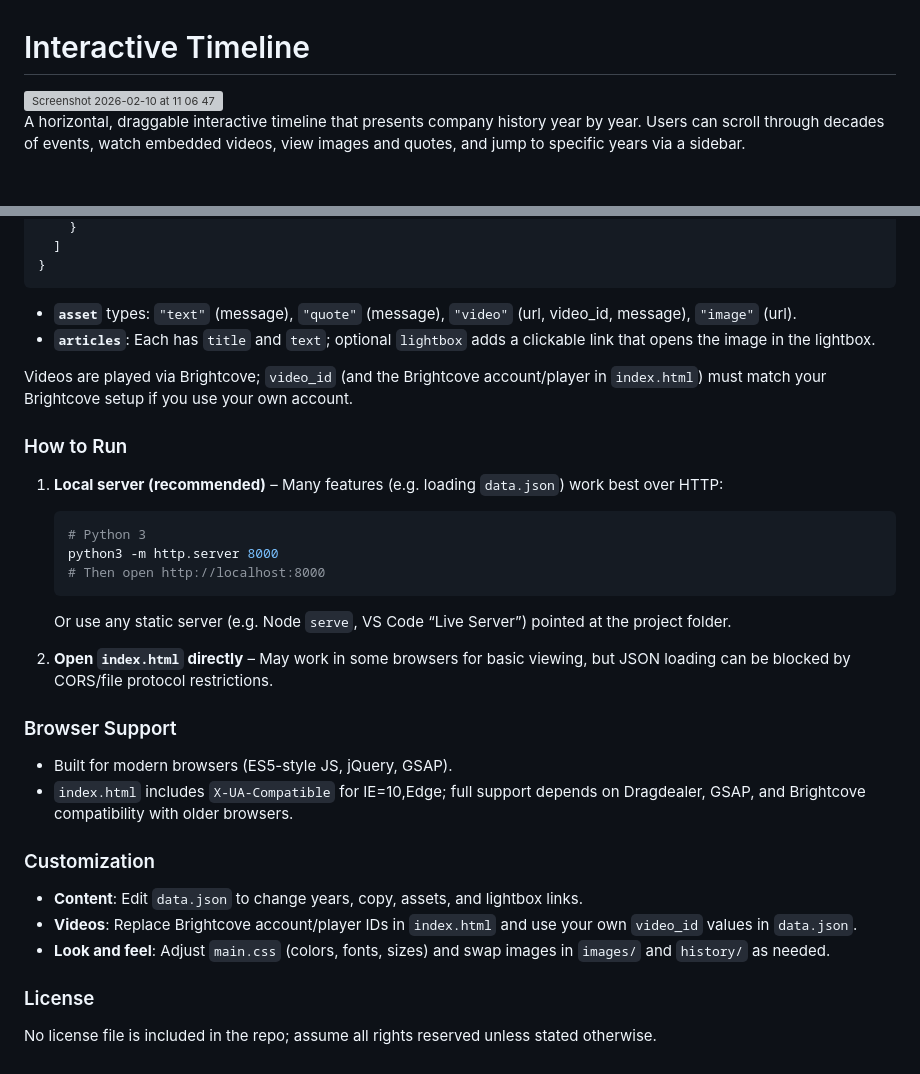
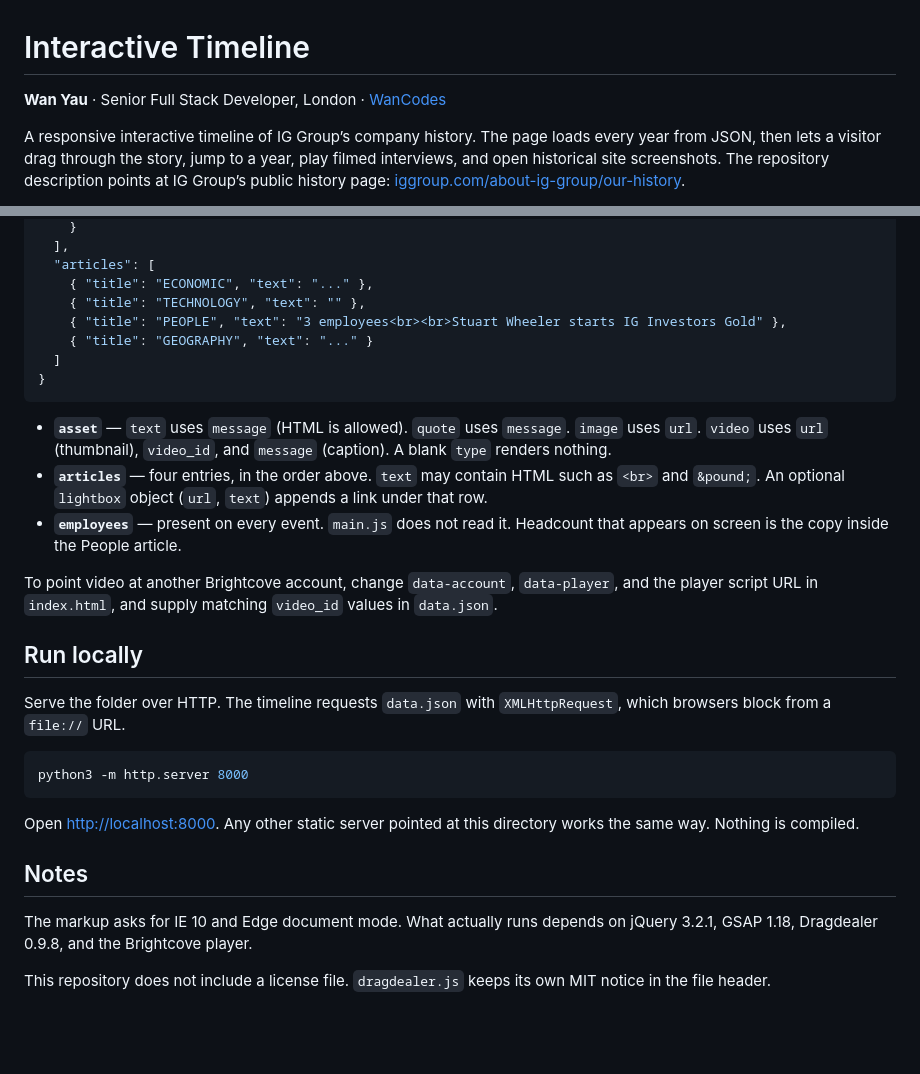
Before and after one commit to WanCodes/Interactive-Timeline, a Markdown page: README.md, 2 parts joined by grey strips. Drawn GitHub-style; blank space fills up the shorter version; grey boxes are pictures that could not be loaded.

````diff
--- a/README.md
+++ b/README.md
@@ -1,6 +1,6 @@
 # Interactive Timeline
 
-<img width="1728" height="909" alt="Screenshot 2026-02-10 at 11 06 47" src="https://github.com/user-attachments/assets/592f78d3-55e6-4a6e-bb67-ccd03511a911" />
+**Wan Yau** · Senior Full Stack Developer, London · [WanCodes](https://github.com/WanCodes)
 
-A horizontal, draggable interactive timeline that presents company history year by year. Users can scroll through decades of events, watch embedded videos, view images and quotes, and jump to specific years via a sidebar.
+A responsive interactive timeline of IG Group’s company history. The page loads every year from JSON, then lets a visitor drag through the story, jump to a year, play filmed interviews, and open historical site screenshots. The repository description points at IG Group’s public history page: [iggroup.com/about-ig-group/our-history](http://www.iggroup.com/about-ig-group/our-history).
 
@@ -84,36 +72,32 @@ The timeline is driven by a single JSON object:
     }
+  ],
+  "articles": [
+    { "title": "ECONOMIC", "text": "..." },
+    { "title": "TECHNOLOGY", "text": "" },
+    { "title": "PEOPLE", "text": "3 employees<br><br>Stuart Wheeler starts IG Investors Gold" },
+    { "title": "GEOGRAPHY", "text": "..." }
   ]
 }
 ```
 
-- **`asset`** types: `"text"` (message), `"quote"` (message), `"video"` (url, video_id, message), `"image"` (url).
-- **`articles`**: Each has `title` and `text`; optional `lightbox` adds a clickable link that opens the image in the lightbox.
+- **`asset`** — `text` uses `message` (HTML is allowed). `quote` uses `message`. `image` uses `url`. `video` uses `url` (thumbnail), `video_id`, and `message` (caption). A blank `type` renders nothing.
+- **`articles`** — four entries, in the order above. `text` may contain HTML such as `<br>` and `&pound;`. An optional `lightbox` object (`url`, `text`) appends a link under that row.
+- **`employees`** — present on every event. `main.js` does not read it. Headcount that appears on screen is the copy inside the People article.
 
-Videos are played via Brightcove; `video_id` (and the Brightcove account/player in `index.html`) must match your Brightcove setup if you use your own account.
+To point video at another Brightcove account, change `data-account`, `data-player`, and the player script URL in `index.html`, and supply matching `video_id` values in `data.json`.
 
-### How to Run
+## Run locally
 
-1. **Local server (recommended)** – Many features (e.g. loading `data.json`) work best over HTTP:
-   ```bash
-   # Python 3
-   python3 -m http.server 8000
-   # Then open http://localhost:8000
-   ```
-   Or use any static server (e.g. Node `serve`, VS Code “Live Server”) pointed at the project folder.
+Serve the folder over HTTP. The timeline requests `data.json` with `XMLHttpRequest`, which browsers block from a `file://` URL.
 
-2. **Open `index.html` directly** – May work in some browsers for basic viewing, but JSON loading can be blocked by CORS/file protocol restrictions.
+```bash
+python3 -m http.server 8000
+```
 
-### Browser Support
+Open [http://localhost:8000](http://localhost:8000). Any other static server pointed at this directory works the same way. Nothing is compiled.
 
-- Built for modern browsers (ES5-style JS, jQuery, GSAP).
-- `index.html` includes `X-UA-Compatible` for IE=10,Edge; full support depends on Dragdealer, GSAP, and Brightcove compatibility with older browsers.
+## Notes
 
-### Customization
+The markup asks for IE 10 and Edge document mode. What actually runs depends on jQuery 3.2.1, GSAP 1.18, Dragdealer 0.9.8, and the Brightcove player.
 
-- **Content**: Edit `data.json` to change years, copy, assets, and lightbox links.
-- **Videos**: Replace Brightcove account/player IDs in `index.html` and use your own `video_id` values in `data.json`.
-- **Look and feel**: Adjust `main.css` (colors, fonts, sizes) and swap images in `images/` and `history/` as needed.
-
-### License
-
-No license file is included in the repo; assume all rights reserved unless stated otherwise.
+This repository does not include a license file. `dragdealer.js` keeps its own MIT notice in the file header.
````
Also changed, not shown: other parts of README.md (+46 -58 lines).
